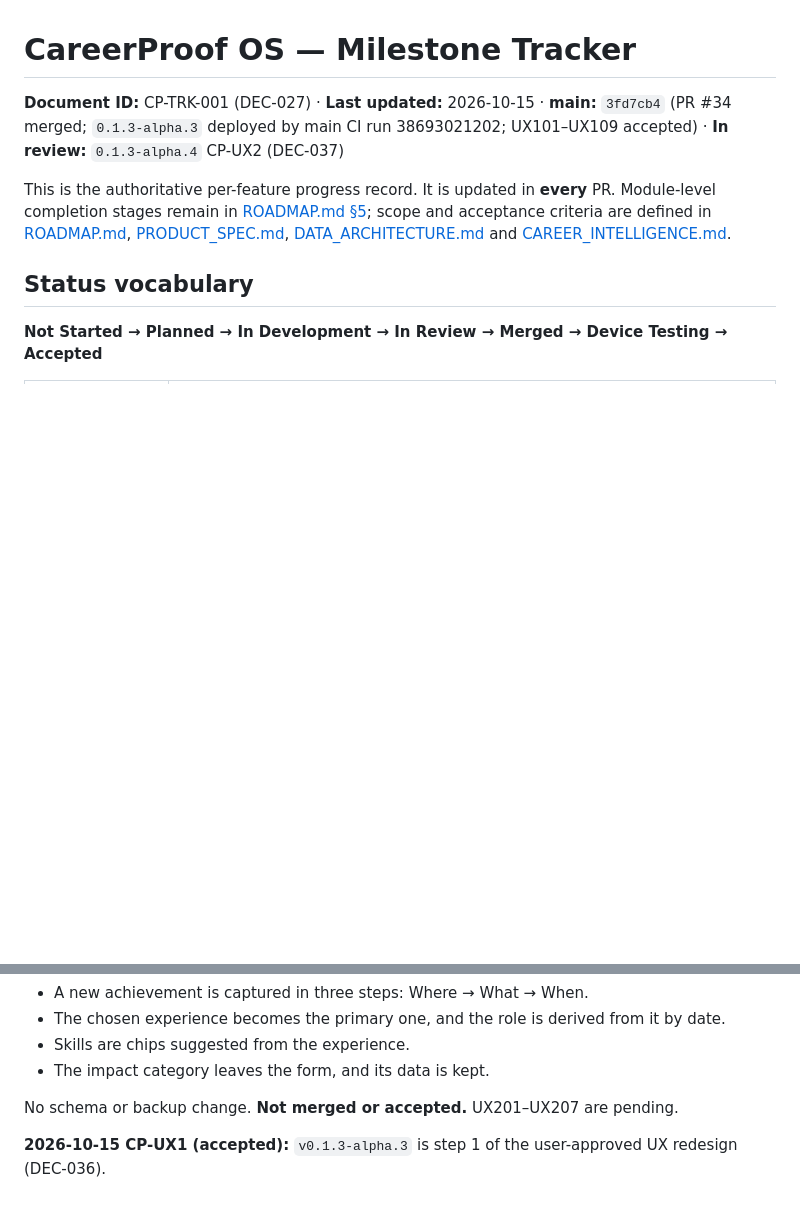
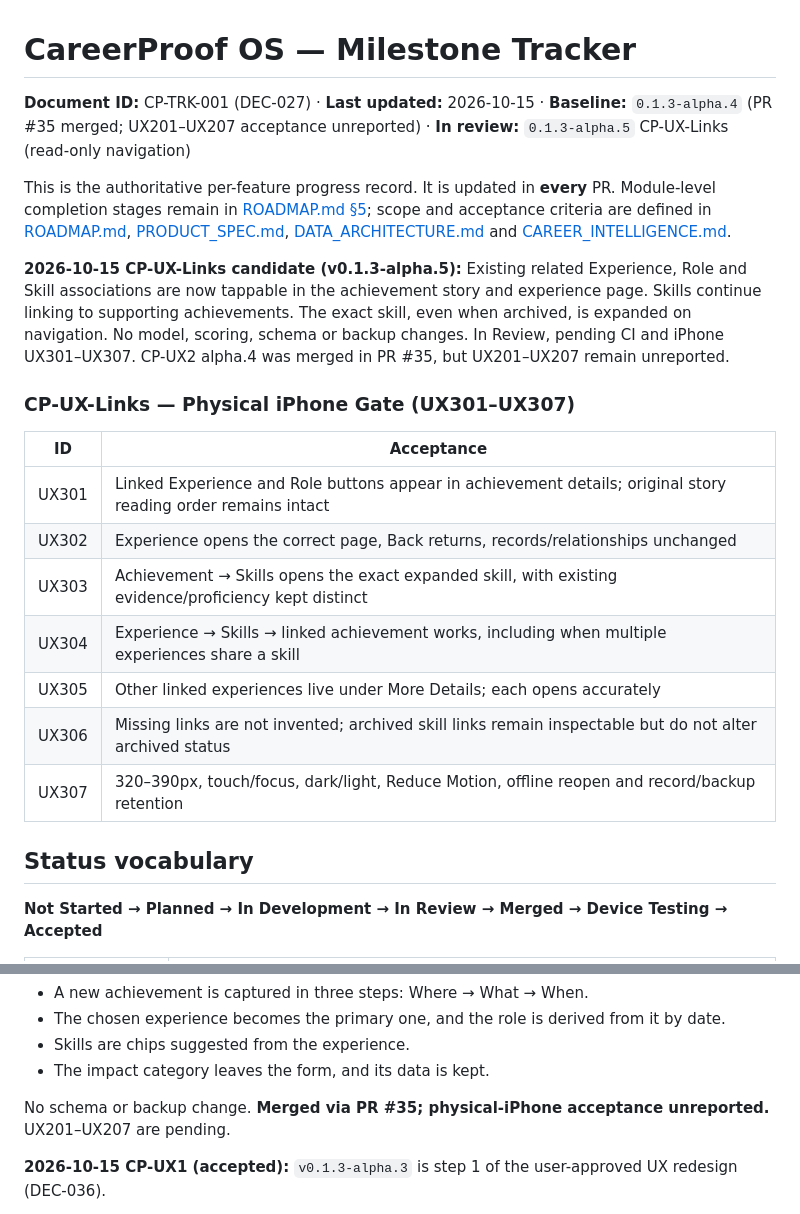
Before and after one commit to YabaCodes/careerproof-os, a Markdown page: docs/MILESTONE_TRACKER.md, 2 parts joined by grey strips. Rendered like a GitHub page; blank space fills up the shorter version.

Commit message:
docs/test(CP-UX-Links): docs/MILESTONE_TRACKER.md

```diff
--- a/docs/MILESTONE_TRACKER.md
+++ b/docs/MILESTONE_TRACKER.md
@@ -1,8 +1,22 @@
 # CareerProof OS — Milestone Tracker
 
-**Document ID:** CP-TRK-001 (DEC-027) · **Last updated:** 2026-10-15 · **main:** `3fd7cb4` (PR #34 merged; `0.1.3-alpha.3` deployed by main CI run 38693021202; UX101–UX109 accepted) · **In review:** `0.1.3-alpha.4` CP-UX2 (DEC-037)
+**Document ID:** CP-TRK-001 (DEC-027) · **Last updated:** 2026-10-15 · **Baseline:** `0.1.3-alpha.4` (PR #35 merged; UX201–UX207 acceptance unreported) · **In review:** `0.1.3-alpha.5` CP-UX-Links (read-only navigation)
 
 This is the authoritative per-feature progress record. It is updated in **every** PR. Module-level completion stages remain in [ROADMAP.md §5](ROADMAP.md); scope and acceptance criteria are defined in [ROADMAP.md](ROADMAP.md), [PRODUCT_SPEC.md](PRODUCT_SPEC.md), [DATA_ARCHITECTURE.md](DATA_ARCHITECTURE.md) and [CAREER_INTELLIGENCE.md](CAREER_INTELLIGENCE.md).
+
+**2026-10-15 CP-UX-Links candidate (v0.1.3-alpha.5):** Existing related Experience, Role and Skill associations are now tappable in the achievement story and experience page. Skills continue linking to supporting achievements. The exact skill, even when archived, is expanded on navigation. No model, scoring, schema or backup changes. In Review, pending CI and iPhone UX301–UX307. CP-UX2 alpha.4 was merged in PR #35, but UX201–UX207 remain unreported.
+
+### CP-UX-Links — Physical iPhone Gate (UX301–UX307)
+
+| ID | Acceptance |
+|---|---|
+| UX301 | Linked Experience and Role buttons appear in achievement details; original story reading order remains intact |
+| UX302 | Experience opens the correct page, Back returns, records/relationships unchanged |
+| UX303 | Achievement → Skills opens the exact expanded skill, with existing evidence/proficiency kept distinct |
+| UX304 | Experience → Skills → linked achievement works, including when multiple experiences share a skill |
+| UX305 | Other linked experiences live under More Details; each opens accurately |
+| UX306 | Missing links are not invented; archived skill links remain inspectable but do not alter archived status |
+| UX307 | 320–390px, touch/focus, dark/light, Reduce Motion, offline reopen and record/backup retention |
 
 ## Status vocabulary
 
@@ -30,7 +44,7 @@ Rules: never mark a row Accepted without the user's device confirmation; never m
 - Skills are chips suggested from the experience.
 - The impact category leaves the form, and its data is kept.
 
-No schema or backup change. **Not merged or accepted.** UX201–UX207 are pending.
+No schema or backup change. **Merged via PR #35; physical-iPhone acceptance unreported.** UX201–UX207 are pending.
 
 **2026-10-15 CP-UX1 (accepted):** `v0.1.3-alpha.3` is step 1 of the user-approved UX redesign (DEC-036).
 - Experience becomes a role-grouped timeline with a page per experience, and the objective returns as Goal / Expected Result.
```
